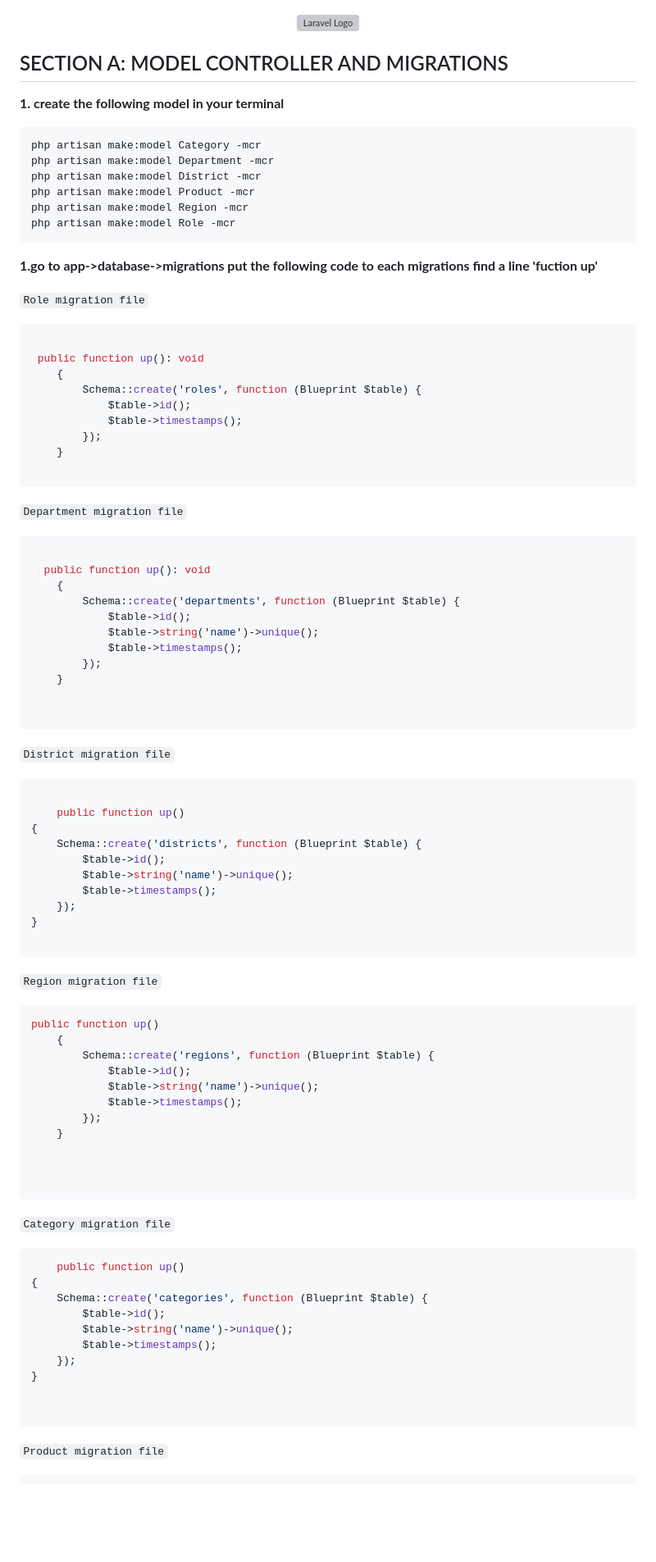
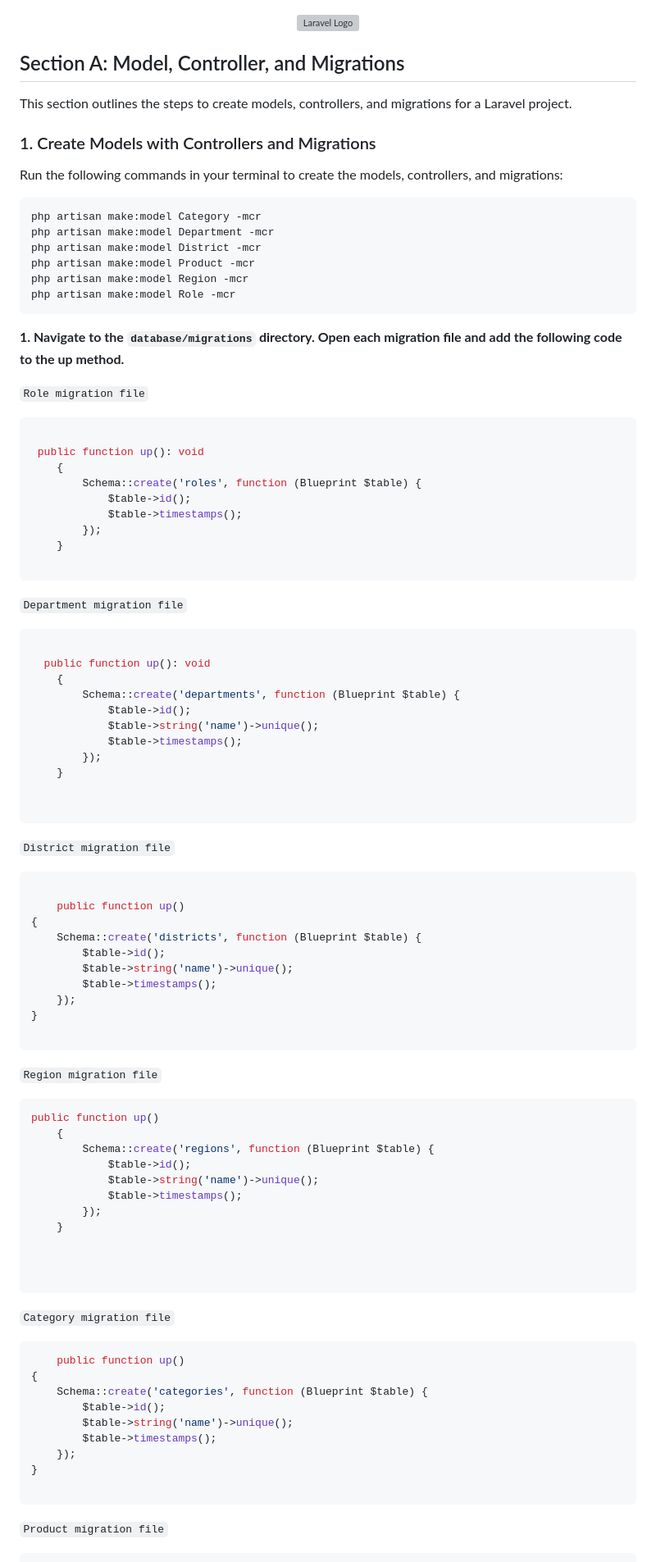
Before and after one commit to shamiraty/laravel-beginners-level, a Markdown page: README.md, the part around the change printed below. Shown: that part at 82% size. Rendered like a GitHub page; blank space fills up the shorter version; grey boxes are pictures that could not be loaded.

````diff
--- a/README.md
+++ b/README.md
@@ -1,10 +1,14 @@
 <p align="center"><a href="https://laravel.com" target="_blank"><img src="https://raw.githubusercontent.com/laravel/art/master/logo-lockup/5%20SVG/2%20CMYK/1%20Full%20Color/laravel-logolockup-cmyk-red.svg" width="400" alt="Laravel Logo"></a></p>
 
-## SECTION A:  MODEL CONTROLLER AND MIGRATIONS
+## Section A: Model, Controller, and Migrations
 
-**1. create the following model in your terminal**
+This section outlines the steps to create models, controllers, and migrations for a Laravel project.
 
-```php
+### 1. Create Models with Controllers and Migrations
+
+Run the following commands in your terminal to create the models, controllers, and migrations:
+
+```bash
 php artisan make:model Category -mcr
 php artisan make:model Department -mcr
 php artisan make:model District -mcr
@@ -12,7 +16,8 @@ php artisan make:model Product -mcr
 php artisan make:model Region -mcr
 php artisan make:model Role -mcr
 ```
-**1.go to app->database->migrations put the following code to each migrations  find a line 'fuction up'**
+
+**1. Navigate to the ```database/migrations``` directory. Open each migration file and add the following code to the up method.**
 
 ```Role migration file```
 
@@ -27,9 +32,6 @@ php artisan make:model Role -mcr
     }
 
 ```
-
-
-
 
 ```Department migration file```
 
@@ -47,9 +49,6 @@ php artisan make:model Role -mcr
 
 ```
 
-
-
-
 ```District migration file```
 
 ```php
@@ -64,9 +63,6 @@ php artisan make:model Role -mcr
 }
 
 ```
-
-
-
 
 ```Region migration file```
 
@@ -84,9 +80,6 @@ public function up()
 
 ```
 
-
-
-
 ```Category migration file```
 
 ```php
@@ -99,10 +92,7 @@ public function up()
     });
 }
 
-
 ```
-
-
 
 ```Product migration file```
 
````
Also changed, not shown: other parts of README.md (+6 -8 lines).
